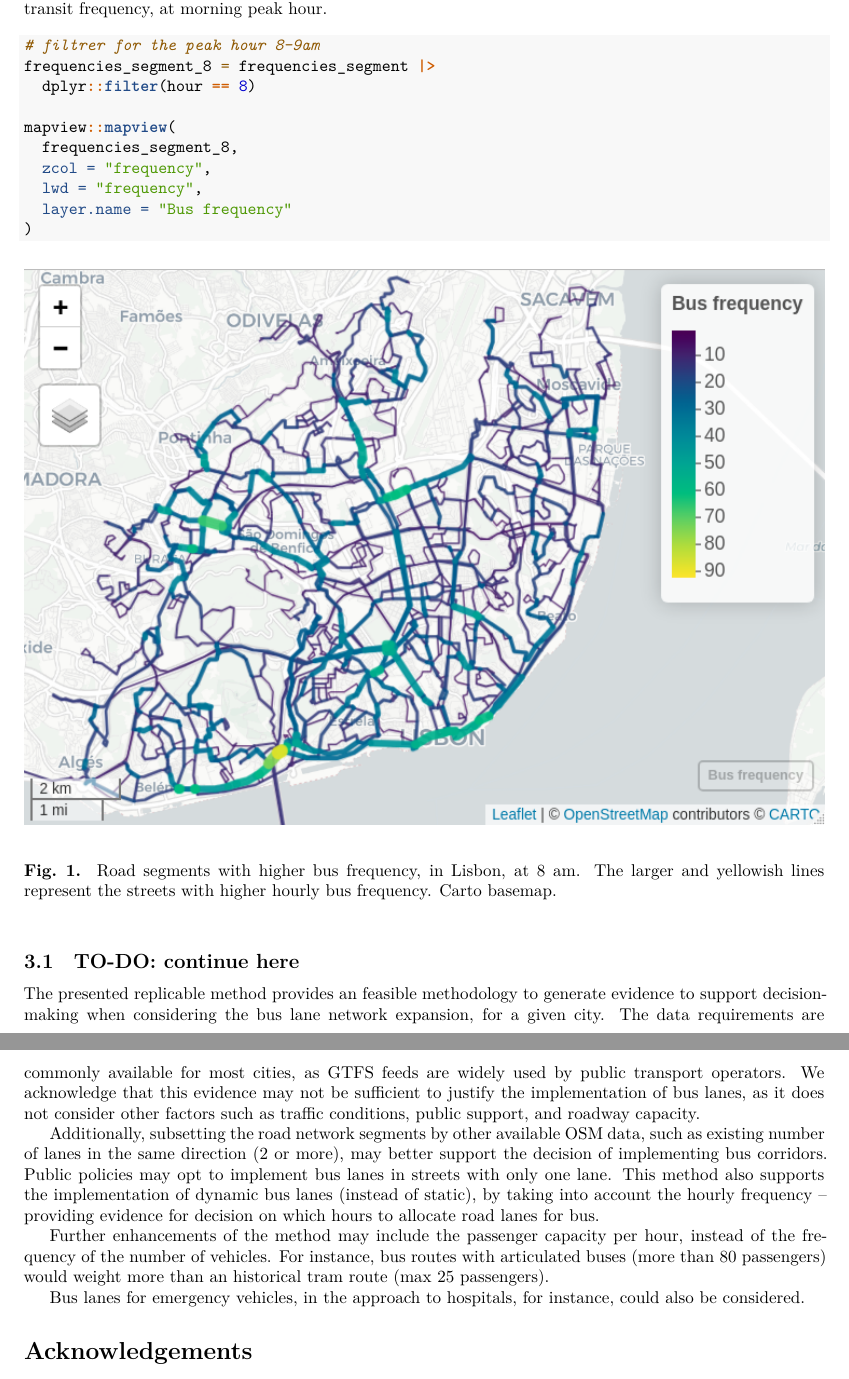
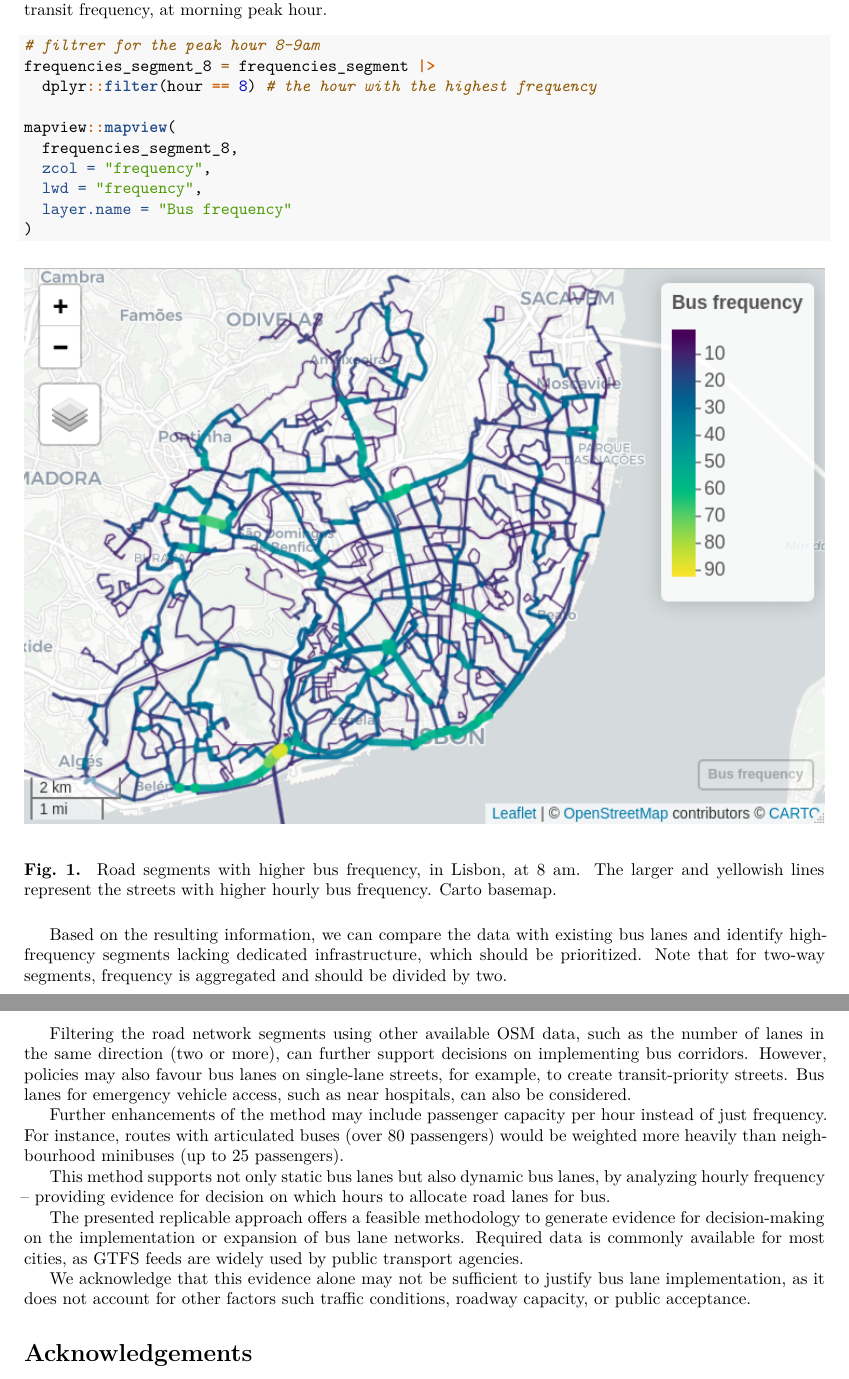
Before and after one commit to U-Shift/busclar, an R Markdown document (paper/paper.Rmd): two parts of pages 3 and 4 of 5, joined at a grey line, cut so that both start at the same text. The pictures show the output file paper/paper.pdf that the author committed with the source.

Commit message:
organize findings and minor changes
#6

````diff
--- a/paper/paper.Rmd
+++ b/paper/paper.Rmd
@@ -170,7 +169,7 @@ The results, presented in Figure \ref{fig:MapResults}, allow for the identificat
 ```{r map}
 # filtrer for the peak hour 8-9am
 frequencies_segment_8 = frequencies_segment |>
-  dplyr::filter(hour == 8)
+  dplyr::filter(hour == 8) # the hour with the highest frequency
 
 mapview::mapview(
   frequencies_segment_8,
@@ -185,20 +184,23 @@ mapview::mapview(
 knitr::include_graphics("map_bus_lisbon.png")
 ```
 
-## TO-DO: continue here
+Based on the resulting information, we can compare the data with existing bus lanes and identify high-frequency segments lacking dedicated infrastructure, which should be prioritized.
+Note that for two-way segments, frequency is aggregated and should be divided by two.
 
-The presented replicable method provides an feasible methodology to generate evidence to support decision-making when considering the bus lane network expansion, for a given city.
-The data requirements are commonly available for most cities, as GTFS feeds are widely used by public transport operators.
-We acknowledge that this evidence may not be sufficient to justify the implementation of bus lanes, as it does not consider other factors such as traffic conditions, public support, and roadway capacity.
+Filtering the road network segments using other available OSM data, such as the number of lanes in the same direction (two or more), can further support decisions on implementing bus corridors.
+However, policies may also favour bus lanes on single-lane streets, for example, to create transit-priority streets.
+Bus lanes for emergency vehicle access, such as near hospitals, can also be considered.
 
-Additionally, subsetting the road network segments by other available OSM data, such as existing number of lanes in the same direction (2 or more), may better support the decision of implementing bus corridors.
-Public policies may opt to implement bus lanes in streets with only one lane.
-This method also supports the implementation of dynamic bus lanes (instead of static), by taking into account the hourly frequency – providing evidence for decision on which hours to allocate road lanes for bus.
+Further enhancements of the method may include passenger capacity per hour instead of just frequency.
+For instance, routes with articulated buses (over 80 passengers) would be weighted more heavily than neighbourhood minibuses (up to 25 passengers).
 
-Further enhancements of the method may include the passenger capacity per hour, instead of the frequency of the number of vehicles.
-For instance, bus routes with articulated buses (more than 80 passengers) would weight more than an historical tram route (max 25 passengers).
 
-Bus lanes for emergency vehicles, in the approach to hospitals, for instance, could also be considered.
+This method supports not only static bus lanes but also dynamic bus lanes, by analyzing hourly frequency – providing evidence for decision on which hours to allocate road lanes for bus.
+
+The presented replicable approach offers a feasible methodology to generate evidence for decision-making on the implementation or expansion of bus lane networks.
+Required data is commonly available for most cities, as GTFS feeds are widely used by public transport agencies.
+
+We acknowledge that this evidence alone may not be sufficient to justify bus lane implementation, as it does not account for other factors such traffic conditions, roadway capacity, or public acceptance.
 
 
 # Acknowledgements {.unnumbered}
````
Also changed, not shown: paper/paper.pdf, paper/paper.tex, paper/paper.Rmd (7 more changed lines).
